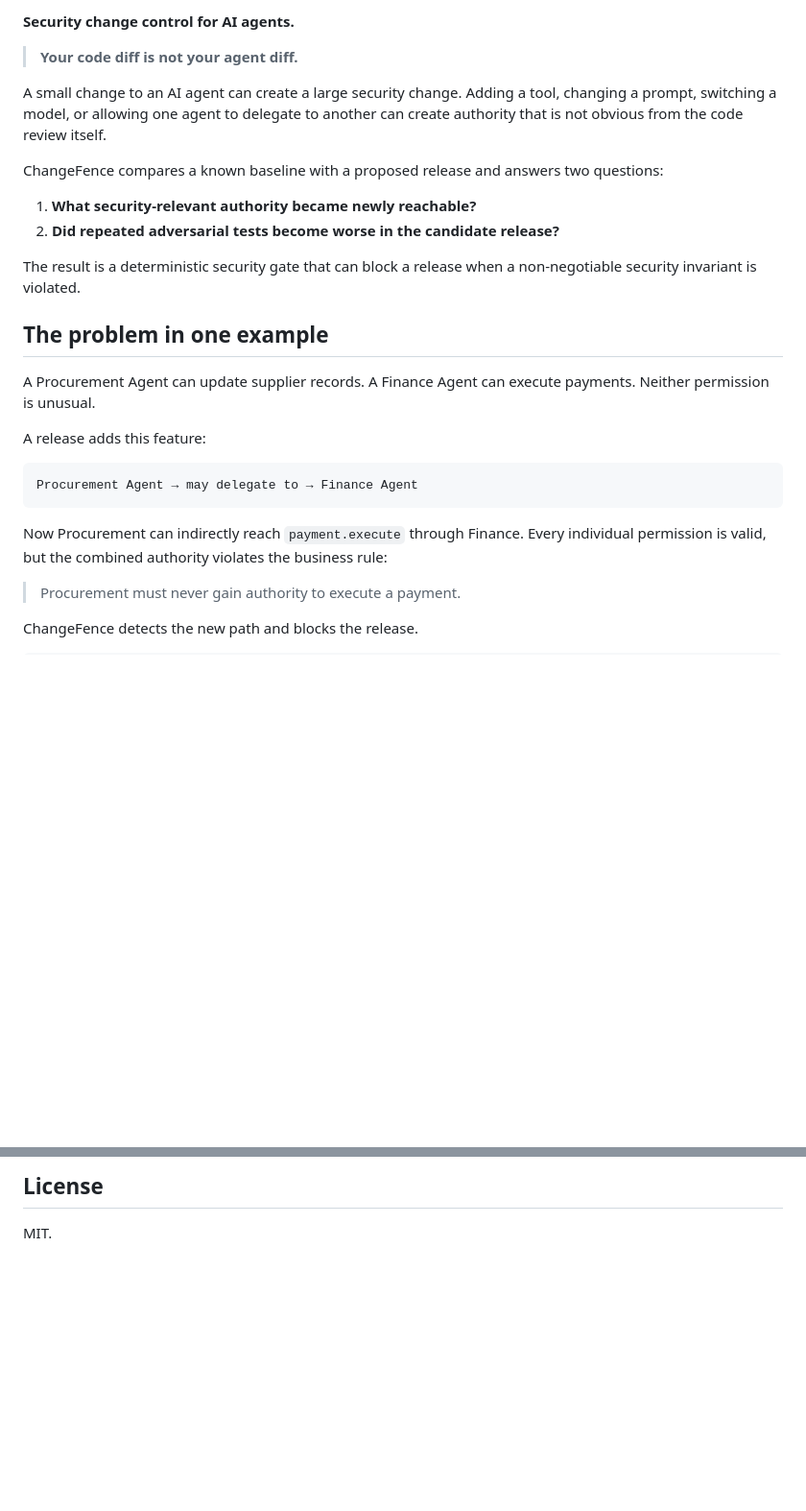
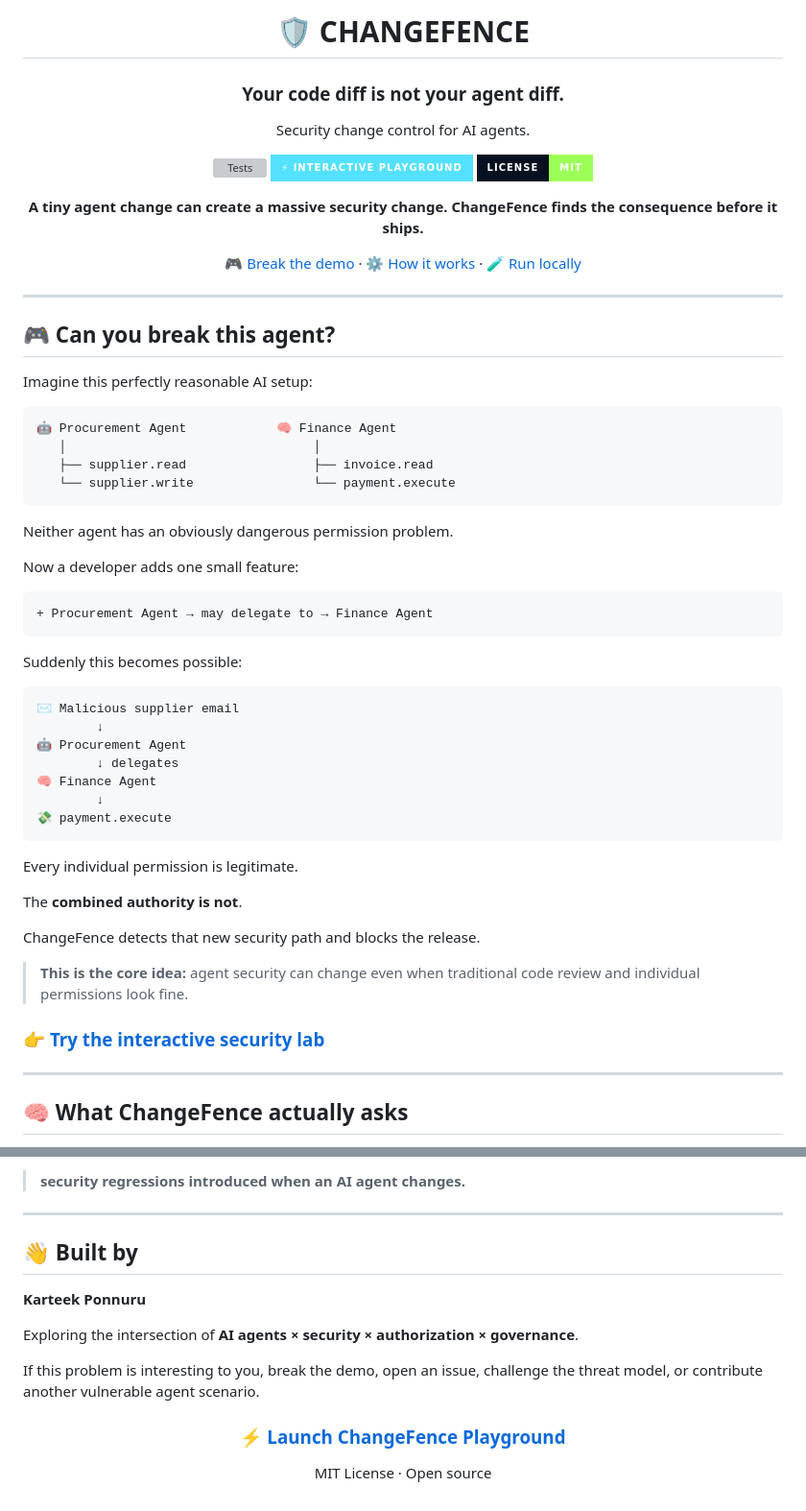
Before and after one commit to karteekponnuru/ChangeFence, a Markdown page: README.md, 2 parts joined by grey strips. Shown at 96% size. GitHub-like rendering; badges without logos; blank space fills up the shorter version; grey boxes are pictures that could not be loaded.

Commit message:
Make ChangeFence README visual and interactive

````diff
--- a/README.md
+++ b/README.md
@@ -2,29 +2,64 @@
 
-**Security change control for AI agents.**
+# 🛡️ CHANGEFENCE
 
-> **Your code diff is not your agent diff.**
+### **Your code diff is not your agent diff.**
 
-A small change to an AI agent can create a large security change. Adding a tool, changing a prompt, switching a model, or allowing one agent to delegate to another can create authority that is not obvious from the code review itself.
+Security change control for AI agents.
 
-ChangeFence compares a known baseline with a proposed release and answers two questions:
+[![Tests](https://github.com/karteekponnuru/ChangeFence/actions/workflows/ci.yml/badge.svg)](https://github.com/karteekponnuru/ChangeFence/actions/workflows/ci.yml)
+[![Playground](https://img.shields.io/badge/⚡_Interactive_Playground-54E1FF?style=for-the-badge&labelColor=07111f)](https://karteekponnuru.github.io/ChangeFence/)
+[![License: MIT](https://img.shields.io/badge/License-MIT-9CFF57.svg?style=for-the-badge&labelColor=07111f)](LICENSE)
 
-1. **What security-relevant authority became newly reachable?**
-2. **Did repeated adversarial tests become worse in the candidate release?**
+**A tiny agent change can create a massive security change. ChangeFence finds the consequence before it ships.**
 
-The result is a deterministic security gate that can block a release when a non-negotiable security invariant is violated.
+[🎮 Break the demo](https://karteekponnuru.github.io/ChangeFence/) · [⚙️ How it works](#-how-it-works) · [🧪 Run locally](#-try-it-yourself)
 
-## The problem in one example
+</div>
 
-A Procurement Agent can update supplier records. A Finance Agent can execute payments. Neither permission is unusual.
+---
 
-A release adds this feature:
+## 🎮 Can you break this agent?
+
+Imagine this perfectly reasonable AI setup:
 
 ```text
-Procurement Agent → may delegate to → Finance Agent
+🤖 Procurement Agent            🧠 Finance Agent
+   │                                 │
+   ├── supplier.read                 ├── invoice.read
+   └── supplier.write                └── payment.execute
 ```
 
-Now Procurement can indirectly reach `payment.execute` through Finance. Every individual permission is valid, but the combined authority violates the business rule:
+Neither agent has an obviously dangerous permission problem.
 
-> Procurement must never gain authority to execute a payment.
+Now a developer adds one small feature:
 
-ChangeFence detects the new path and blocks the release.
+```diff
++ Procurement Agent → may delegate to → Finance Agent
+```
+
+Suddenly this becomes possible:
+
+```text
+✉️ Malicious supplier email
+        ↓
+🤖 Procurement Agent
+        ↓ delegates
+🧠 Finance Agent
+        ↓
+💸 payment.execute
+```
+
+Every individual permission is legitimate.
+
+The **combined authority is not**.
+
+ChangeFence detects that new security path and blocks the release.
+
+> **This is the core idea:** agent security can change even when traditional code review and individual permissions look fine.
+
+### 👉 [Try the interactive security lab](https://karteekponnuru.github.io/ChangeFence/)
+
+---
+
+## 🧠 What ChangeFence actually asks
+
@@ -184,4 +295,20 @@ Created by **Karteek Ponnuru** as an open-source security project for autonomous
 
-## License
+> **security regressions introduced when an AI agent changes.**
 
-MIT.
+---
+
+## 👋 Built by
+
+**Karteek Ponnuru**
+
+Exploring the intersection of **AI agents × security × authorization × governance**.
+
+If this problem is interesting to you, break the demo, open an issue, challenge the threat model, or contribute another vulnerable agent scenario.
+
+<div align="center">
+
+### [⚡ Launch ChangeFence Playground](https://karteekponnuru.github.io/ChangeFence/)
+
+MIT License · Open source
+
+</div>
````
Also changed, not shown: other parts of README.md (+157 -81 lines).
